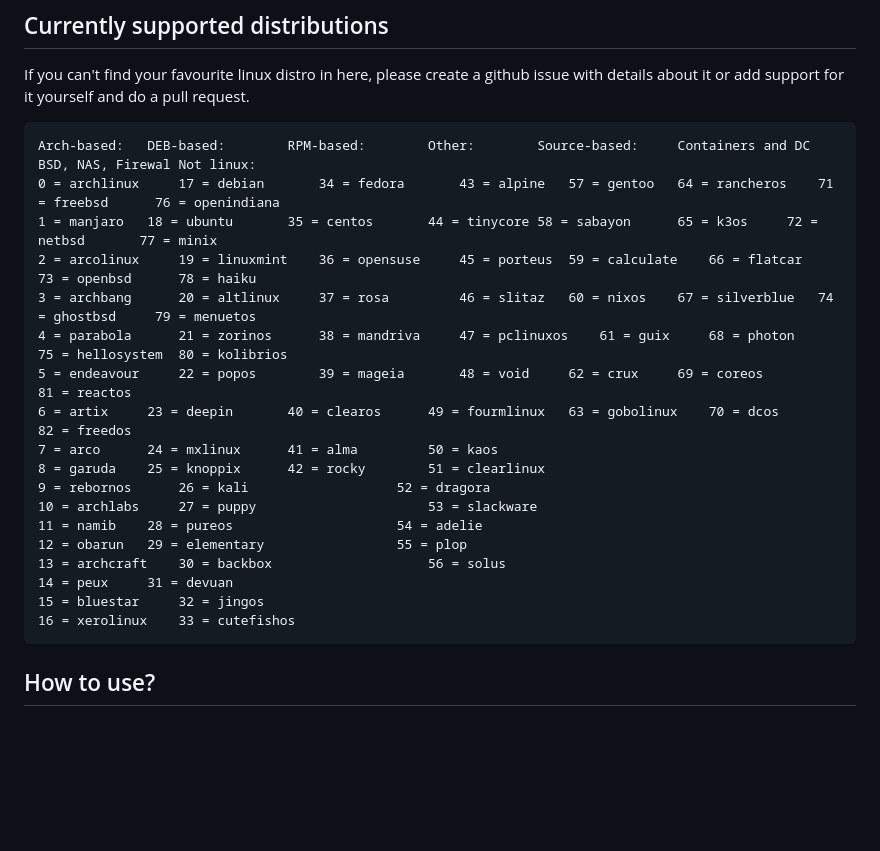
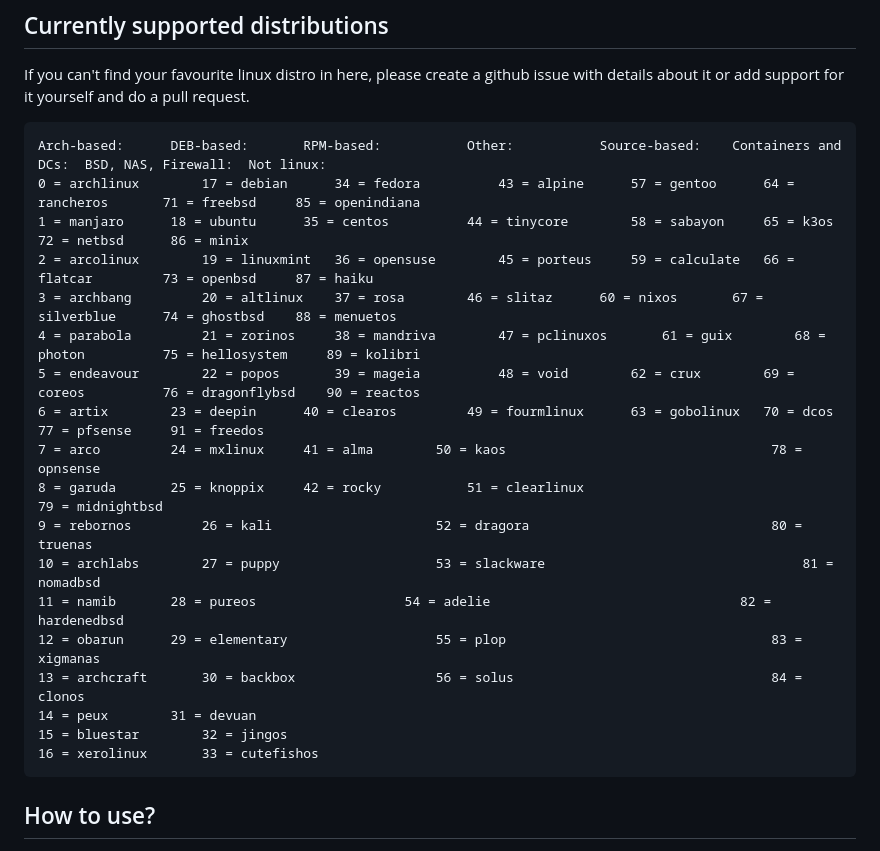
Before and after one commit to sxiii/linux-downloader, a Markdown page: README.md, the part around the change. GitHub-like rendering; blank space fills up the shorter version.

````diff
--- a/README.md
+++ b/README.md
@@ -23,24 +23,24 @@ Bash script for autodownloading of different latest, "bleeding edge" Linux distr
 ## Currently supported distributions
 If you can't find your favourite linux distro in here, please create a github issue with details about it or add support for it yourself and do a pull request.
 ```
-Arch-based:	  DEB-based:	    RPM-based:	      Other:		Source-based:	  Containers and DC BSD, NAS, Firewal Not linux:
-0 = archlinux	  17 = debian	    34 = fedora	      43 = alpine	57 = gentoo	  64 = rancheros    71 = freebsd      76 = openindiana
-1 = manjaro	  18 = ubuntu	    35 = centos	      44 = tinycore	58 = sabayon	  65 = k3os	    72 = netbsd	      77 = minix
-2 = arcolinux	  19 = linuxmint    36 = opensuse     45 = porteus	59 = calculate	  66 = flatcar	    73 = openbsd      78 = haiku
-3 = archbang	  20 = altlinux	    37 = rosa	      46 = slitaz	60 = nixos	  67 = silverblue   74 = ghostbsd     79 = menuetos
-4 = parabola	  21 = zorinos	    38 = mandriva     47 = pclinuxos	61 = guix	  68 = photon	    75 = hellosystem  80 = kolibrios
-5 = endeavour	  22 = popos	    39 = mageia	      48 = void		62 = crux	  69 = coreos	    		      81 = reactos
-6 = artix	  23 = deepin	    40 = clearos      49 = fourmlinux	63 = gobolinux	  70 = dcos	    		      82 = freedos
-7 = arco	  24 = mxlinux	    41 = alma	      50 = kaos
-8 = garuda	  25 = knoppix	    42 = rocky	      51 = clearlinux
-9 = rebornos	  26 = kali	    		      52 = dragora
-10 = archlabs	  27 = puppy	    		      53 = slackware
-11 = namib	  28 = pureos	    		      54 = adelie
-12 = obarun	  29 = elementary   		      55 = plop
-13 = archcraft	  30 = backbox	    		      56 = solus
-14 = peux	  31 = devuan
-15 = bluestar	  32 = jingos
-16 = xerolinux	  33 = cutefishos
+Arch-based:	     DEB-based:		  RPM-based:	       Other:		    Source-based:	 Containers and DCs:  BSD, NAS, Firewall:  Not linux:
+0 = archlinux	     17 = debian	  34 = fedora	       43 = alpine	    57 = gentoo		 64 = rancheros	      71 = freebsd	   85 = openindiana
+1 = manjaro	     18 = ubuntu	  35 = centos	       44 = tinycore	    58 = sabayon	 65 = k3os	      72 = netbsd	   86 = minix
+2 = arcolinux	     19 = linuxmint	  36 = opensuse	       45 = porteus	    59 = calculate	 66 = flatcar	      73 = openbsd	   87 = haiku
+3 = archbang	     20 = altlinux	  37 = rosa	       46 = slitaz	    60 = nixos		 67 = silverblue      74 = ghostbsd	   88 = menuetos
+4 = parabola	     21 = zorinos	  38 = mandriva	       47 = pclinuxos	    61 = guix		 68 = photon	      75 = hellosystem	   89 = kolibri
+5 = endeavour	     22 = popos		  39 = mageia	       48 = void	    62 = crux		 69 = coreos	      76 = dragonflybsd	   90 = reactos
+6 = artix	     23 = deepin	  40 = clearos	       49 = fourmlinux	    63 = gobolinux	 70 = dcos	      77 = pfsense	   91 = freedos
+7 = arco	     24 = mxlinux	  41 = alma	       50 = kaos	    			 		      78 = opnsense
+8 = garuda	     25 = knoppix	  42 = rocky	       51 = clearlinux	    			 		      79 = midnightbsd
+9 = rebornos	     26 = kali		  		       52 = dragora	    			 		      80 = truenas
+10 = archlabs	     27 = puppy		  		       53 = slackware	    			 		      81 = nomadbsd
+11 = namib	     28 = pureos	  		       54 = adelie	    			 		      82 = hardenedbsd
+12 = obarun	     29 = elementary	  		       55 = plop	    			 		      83 = xigmanas
+13 = archcraft	     30 = backbox	  		       56 = solus	    			 		      84 = clonos
+14 = peux	     31 = devuan
+15 = bluestar	     32 = jingos
+16 = xerolinux	     33 = cutefishos
 ```
 
 ## How to use?
````
